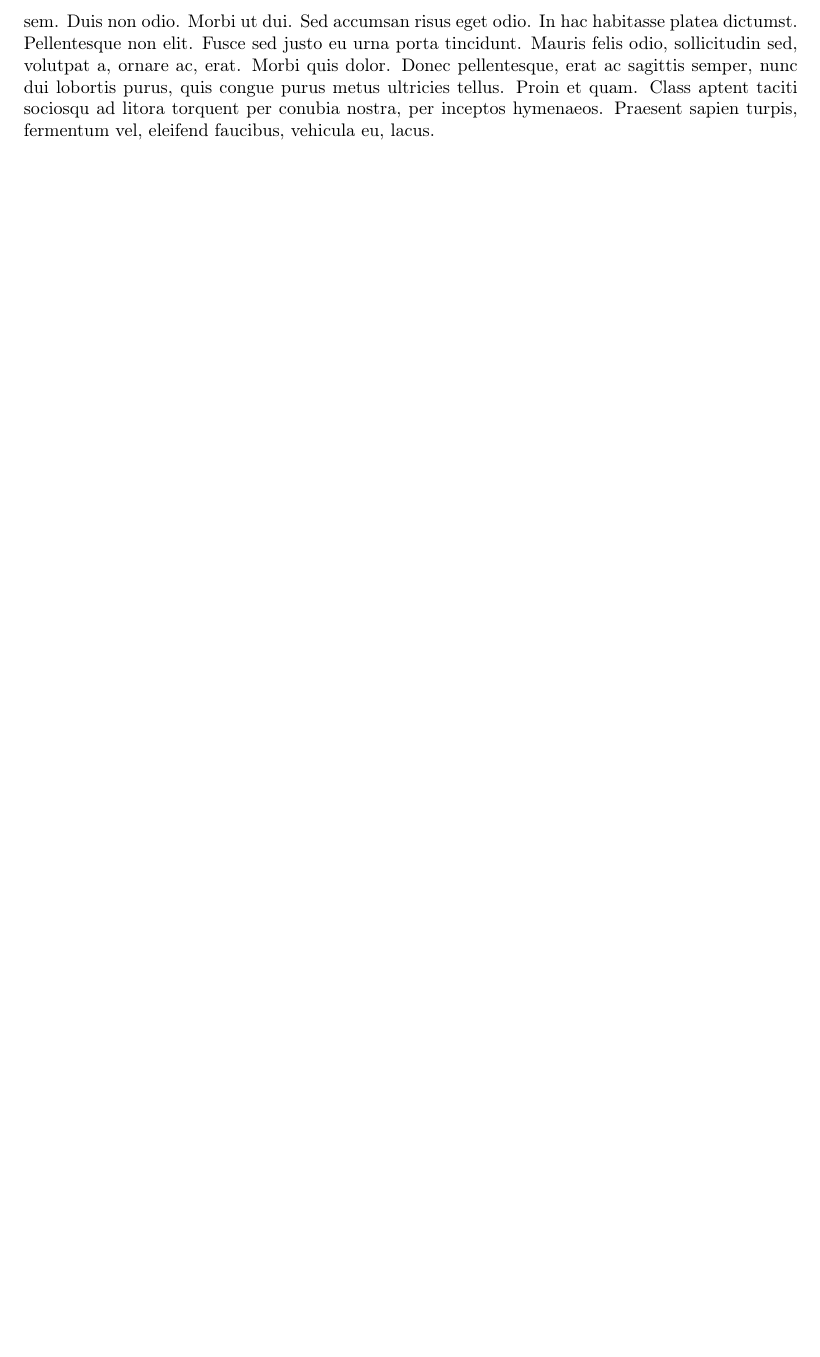
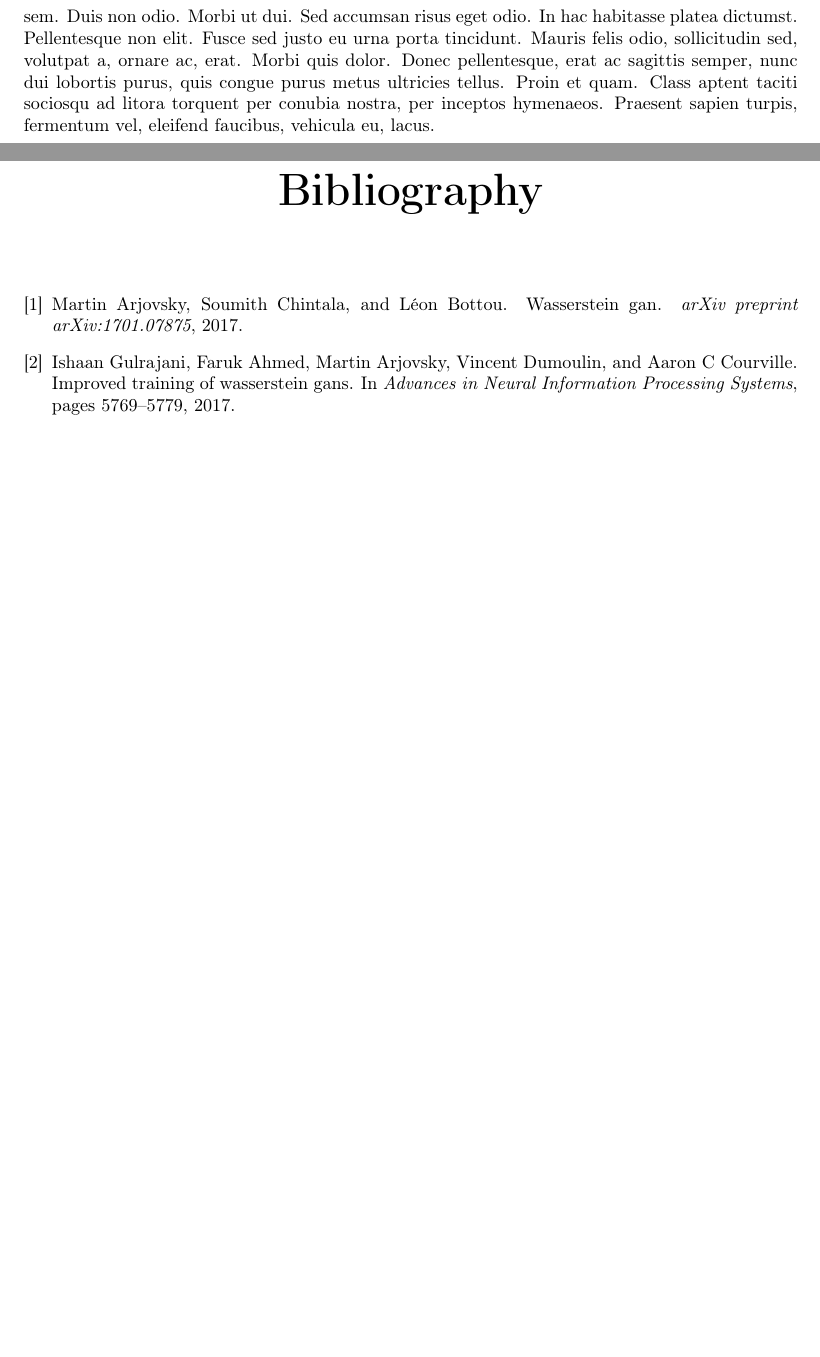
Before and after one commit to Algue-Rythme/Wasserstein-GAN, a LaTeX document (report/main.tex, which reads report/biblio.bib): part of page 6 of 6 before the commit and two parts of pages 6 and 7 of 7 after it, the two joined at a grey line, cut so that both start at the same text. Compiled offline with pdfLaTeX.

Commit message:
added biblio

```diff
--- a/report/biblio.bib
+++ b/report/biblio.bib
@@ -0,0 +1,14 @@
+@article{arjovsky2017wasserstein,
+  title={Wasserstein gan},
+  author={Arjovsky, Martin and Chintala, Soumith and Bottou, L{\'e}on},
+  journal={arXiv preprint arXiv:1701.07875},
+  year={2017}
+}
+
+@inproceedings{gulrajani2017improved,
+  title={Improved training of wasserstein gans},
+  author={Gulrajani, Ishaan and Ahmed, Faruk and Arjovsky, Martin and Dumoulin, Vincent and Courville, Aaron C},
+  booktitle={Advances in Neural Information Processing Systems},
+  pages={5769--5779},
+  year={2017}
+}
--- a/report/main.tex
+++ b/report/main.tex
@@ -68,4 +68,8 @@
 
 \lipsum
 
+
+\nocite{*}
+\bibliographystyle{unsrt}
+\bibliography{biblio}
 \end{document}
```
Also changed, not shown: README.md, report/main.pdf, 1 other file.
